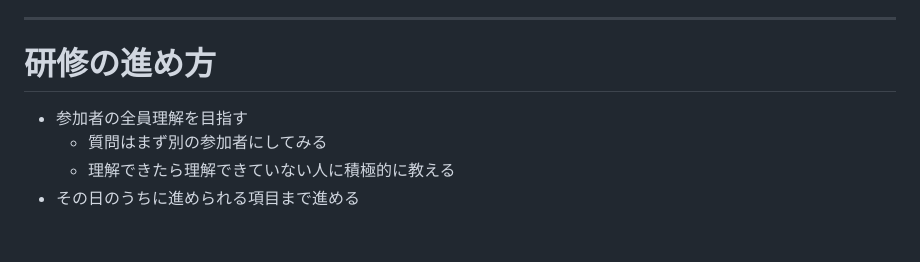
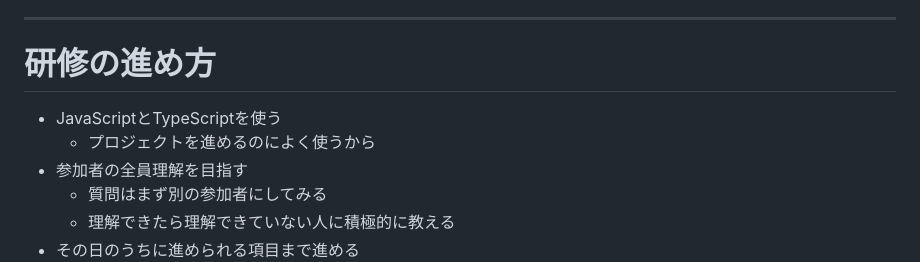
Before and after one commit to kanaru0928/js-kensyu, a Markdown page: 0-introduction.md, the part around the change. Rendered like a GitHub page; blank space fills up the shorter version.

```diff
--- a/0-introduction.md
+++ b/0-introduction.md
@@ -23,6 +23,8 @@ _paginate: false
 ---
 
 # 研修の進め方
+- JavaScriptとTypeScriptを使う
+  - プロジェクトを進めるのによく使うから
 - 参加者の全員理解を目指す
   - 質問はまず別の参加者にしてみる
   - 理解できたら理解できていない人に積極的に教える
```
Also changed, not shown: 1-helloworld.md (+34 -4 lines), 1-ac_ac.png (added), 1-ac_result.png (added), 1-ac_submit.png (added), 1-html_result.png (added), 1 other file.
